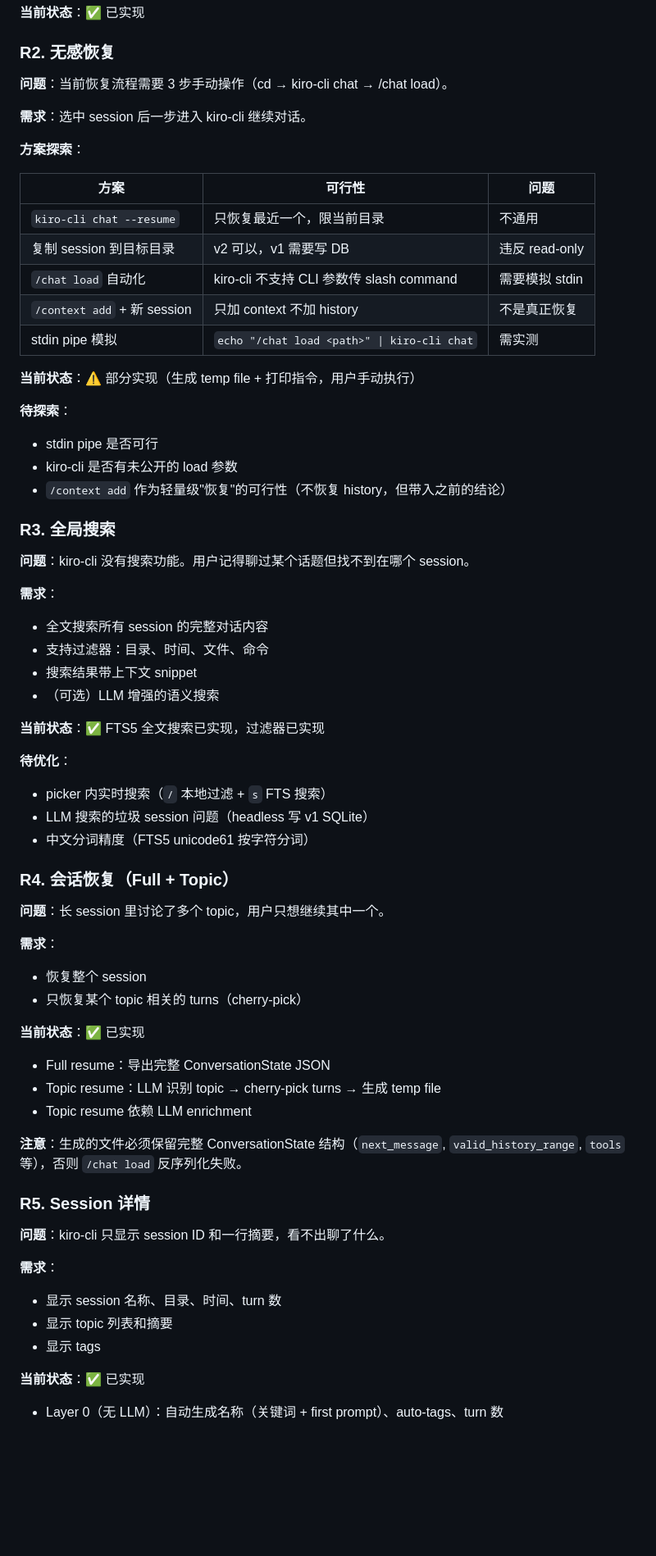
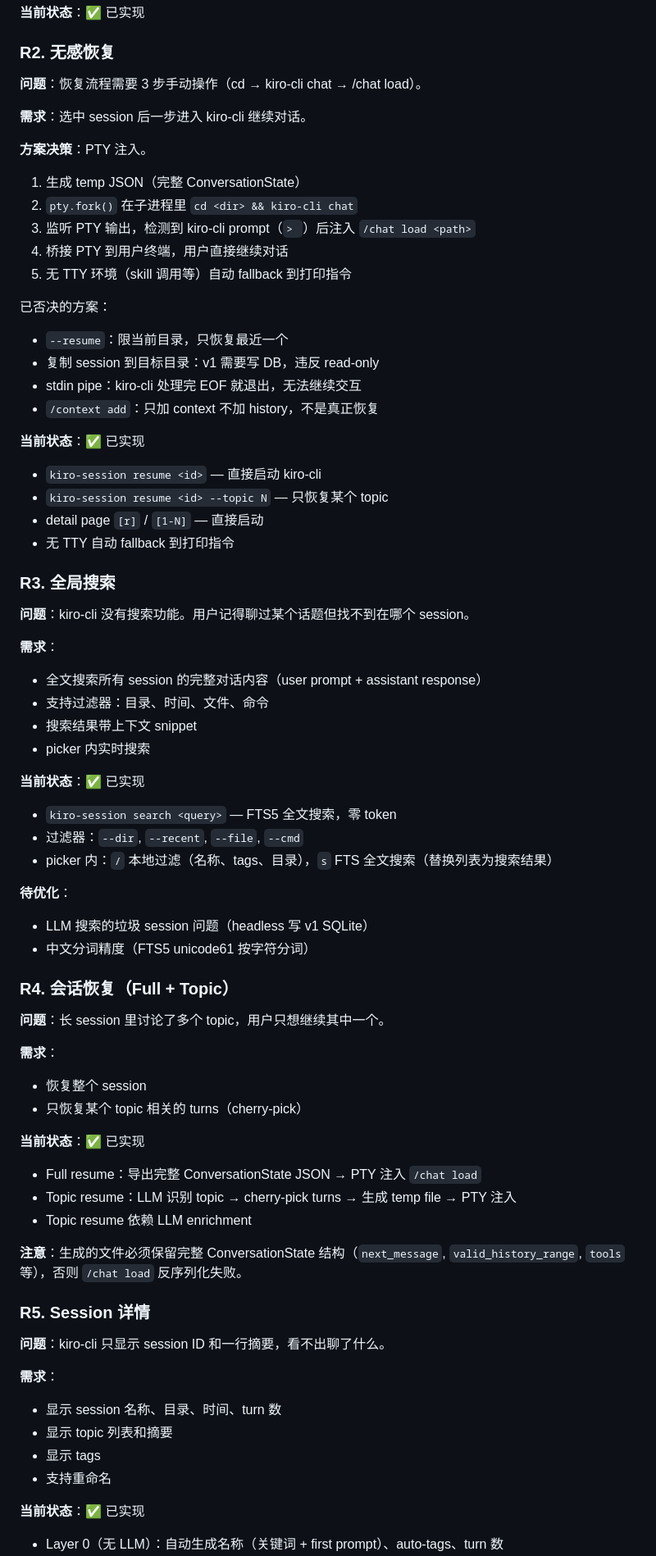
Before and after one commit to BoosterY/kiro-session, a Markdown page: references/requirements.md, the part around one of its changes. Shown at 82% size. Rendered like a GitHub page; blank space fills up the shorter version.

Commit message:
Docs: update requirements to reflect all implemented features

```diff
--- a/references/requirements.md
+++ b/references/requirements.md
@@ -21,41 +21,45 @@ kiro-cli 的 session 管理增强工具。以 Kiro CLI Skill 形式提供，同
 
 ### R2. 无感恢复
 
-**问题**：当前恢复流程需要 3 步手动操作（cd → kiro-cli chat → /chat load）。
+**问题**：恢复流程需要 3 步手动操作（cd → kiro-cli chat → /chat load）。
 
 **需求**：选中 session 后一步进入 kiro-cli 继续对话。
 
-**方案探索**：
+**方案决策**：PTY 注入。
+1. 生成 temp JSON（完整 ConversationState）
+2. `pty.fork()` 在子进程里 `cd <dir> && kiro-cli chat`
+3. 监听 PTY 输出，检测到 kiro-cli prompt（`> `）后注入 `/chat load <path>`
+4. 桥接 PTY 到用户终端，用户直接继续对话
+5. 无 TTY 环境（skill 调用等）自动 fallback 到打印指令
 
-| 方案 | 可行性 | 问题 |
-|------|--------|------|
-| `kiro-cli chat --resume` | 只恢复最近一个，限当前目录 | 不通用 |
-| 复制 session 到目标目录 | v2 可以，v1 需要写 DB | 违反 read-only |
-| `/chat load` 自动化 | kiro-cli 不支持 CLI 参数传 slash command | 需要模拟 stdin |
-| `/context add` + 新 session | 只加 context 不加 history | 不是真正恢复 |
-| stdin pipe 模拟 | `echo "/chat load <path>" \| kiro-cli chat` | 需实测 |
+已否决的方案：
+- `--resume`：限当前目录，只恢复最近一个
+- 复制 session 到目标目录：v1 需要写 DB，违反 read-only
+- stdin pipe：kiro-cli 处理完 EOF 就退出，无法继续交互
+- `/context add`：只加 context 不加 history，不是真正恢复
 
-**当前状态**：⚠️ 部分实现（生成 temp file + 打印指令，用户手动执行）
-
-**待探索**：
-- stdin pipe 是否可行
-- kiro-cli 是否有未公开的 load 参数
-- `/context add` 作为轻量级"恢复"的可行性（不恢复 history，但带入之前的结论）
+**当前状态**：✅ 已实现
+- `kiro-session resume <id>` — 直接启动 kiro-cli
+- `kiro-session resume <id> --topic N` — 只恢复某个 topic
+- detail page `[r]` / `[1-N]` — 直接启动
+- 无 TTY 自动 fallback 到打印指令
 
 ### R3. 全局搜索
 
 **问题**：kiro-cli 没有搜索功能。用户记得聊过某个话题但找不到在哪个 session。
 
 **需求**：
-- 全文搜索所有 session 的完整对话内容
+- 全文搜索所有 session 的完整对话内容（user prompt + assistant response）
 - 支持过滤器：目录、时间、文件、命令
 - 搜索结果带上下文 snippet
-- （可选）LLM 增强的语义搜索
+- picker 内实时搜索
 
-**当前状态**：✅ FTS5 全文搜索已实现，过滤器已实现
+**当前状态**：✅ 已实现
+- `kiro-session search <query>` — FTS5 全文搜索，零 token
+- 过滤器：`--dir`, `--recent`, `--file`, `--cmd`
+- picker 内：`/` 本地过滤（名称、tags、目录），`s` FTS 全文搜索（替换列表为搜索结果）
 
 **待优化**：
-- picker 内实时搜索（`/` 本地过滤 + `s` FTS 搜索）
 - LLM 搜索的垃圾 session 问题（headless 写 v1 SQLite）
 - 中文分词精度（FTS5 unicode61 按字符分词）
 
@@ -68,8 +72,8 @@ kiro-cli 的 session 管理增强工具。以 Kiro CLI Skill 形式提供，同
 - 只恢复某个 topic 相关的 turns（cherry-pick）
 
 **当前状态**：✅ 已实现
-- Full resume：导出完整 ConversationState JSON
-- Topic resume：LLM 识别 topic → cherry-pick turns → 生成 temp file
+- Full resume：导出完整 ConversationState JSON → PTY 注入 `/chat load`
+- Topic resume：LLM 识别 topic → cherry-pick turns → 生成 temp file → PTY 注入
 - Topic resume 依赖 LLM enrichment
 
 **注意**：生成的文件必须保留完整 ConversationState 结构（`next_message`, `valid_history_range`, `tools` 等），否则 `/chat load` 反序列化失败。
@@ -82,6 +86,7 @@ kiro-cli 的 session 管理增强工具。以 Kiro CLI Skill 形式提供，同
 - 显示 session 名称、目录、时间、turn 数
 - 显示 topic 列表和摘要
 - 显示 tags
+- 支持重命名
 
 **当前状态**：✅ 已实现
 - Layer 0（无 LLM）：自动生成名称（关键词 + first prompt）、auto-tags、turn 数
```
Also changed, not shown: other parts of references/requirements.md (+34 -21 lines).
